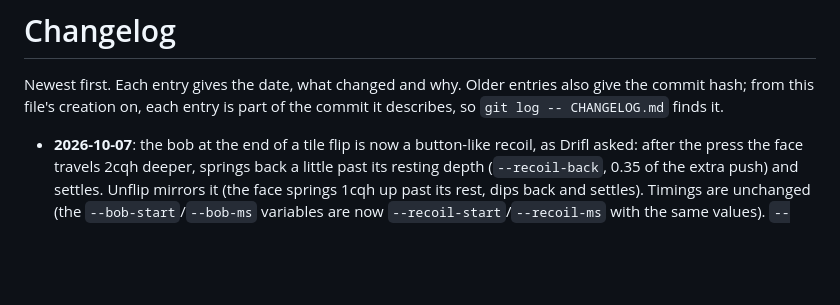
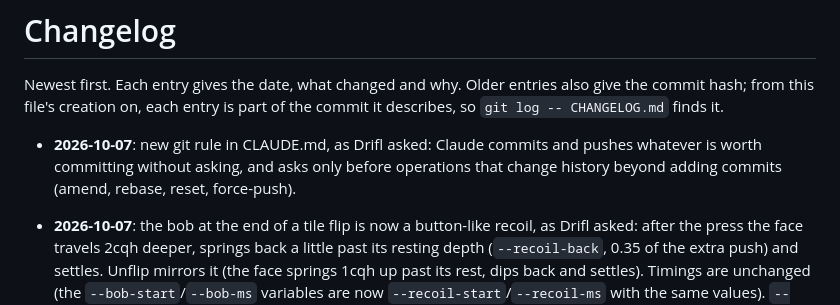
Before and after one commit to CatsAreCuteAndFast/cardgame, a Markdown page: CHANGELOG.md, the part around the change. Drawn GitHub-style; blank space fills up the shorter version.

Commit message:
commit and push without asking; ask only before rewriting history
Co-Authored-By: Claude Opus 5.5 <noreply@anthropic.com>

```diff
--- a/CHANGELOG.md
+++ b/CHANGELOG.md
@@ -1,6 +1,8 @@
 # Changelog
 
 Newest first. Each entry gives the date, what changed and why. Older entries also give the commit hash; from this file's creation on, each entry is part of the commit it describes, so `git log -- CHANGELOG.md` finds it.
+
+- **2026-10-07**: new git rule in CLAUDE.md, as Drifl asked: Claude commits and pushes whatever is worth committing without asking, and asks only before operations that change history beyond adding commits (amend, rebase, reset, force-push).
 
 - **2026-10-07**: the bob at the end of a tile flip is now a button-like recoil, as Drifl asked: after the press the face travels 2cqh deeper, springs back a little past its resting depth (`--recoil-back`, 0.35 of the extra push) and settles. Unflip mirrors it (the face springs 1cqh up past its rest, dips back and settles). Timings are unchanged (the `--bob-start`/`--bob-ms` variables are now `--recoil-start`/`--recoil-ms` with the same values). `--bob-amp`, `--bob-damp`, `--bob-name` and the `bob-1`..`bob-3` keyframes are replaced by `--recoil-depth`, `--recoil-depth-off`, `--recoil-back` and one `recoil` keyframe, and the Animations sliders follow.
 
```
Also changed, not shown: CLAUDE.md (+2 -2 lines).
